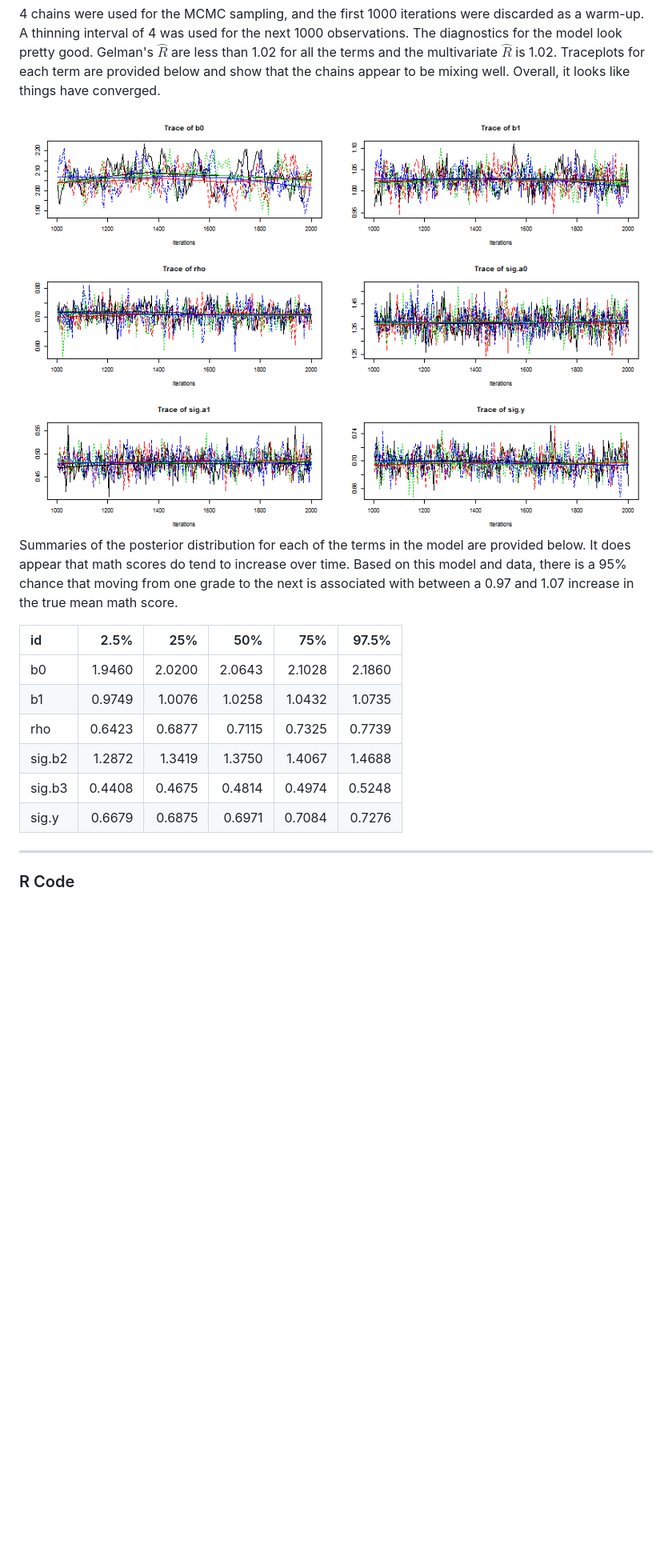
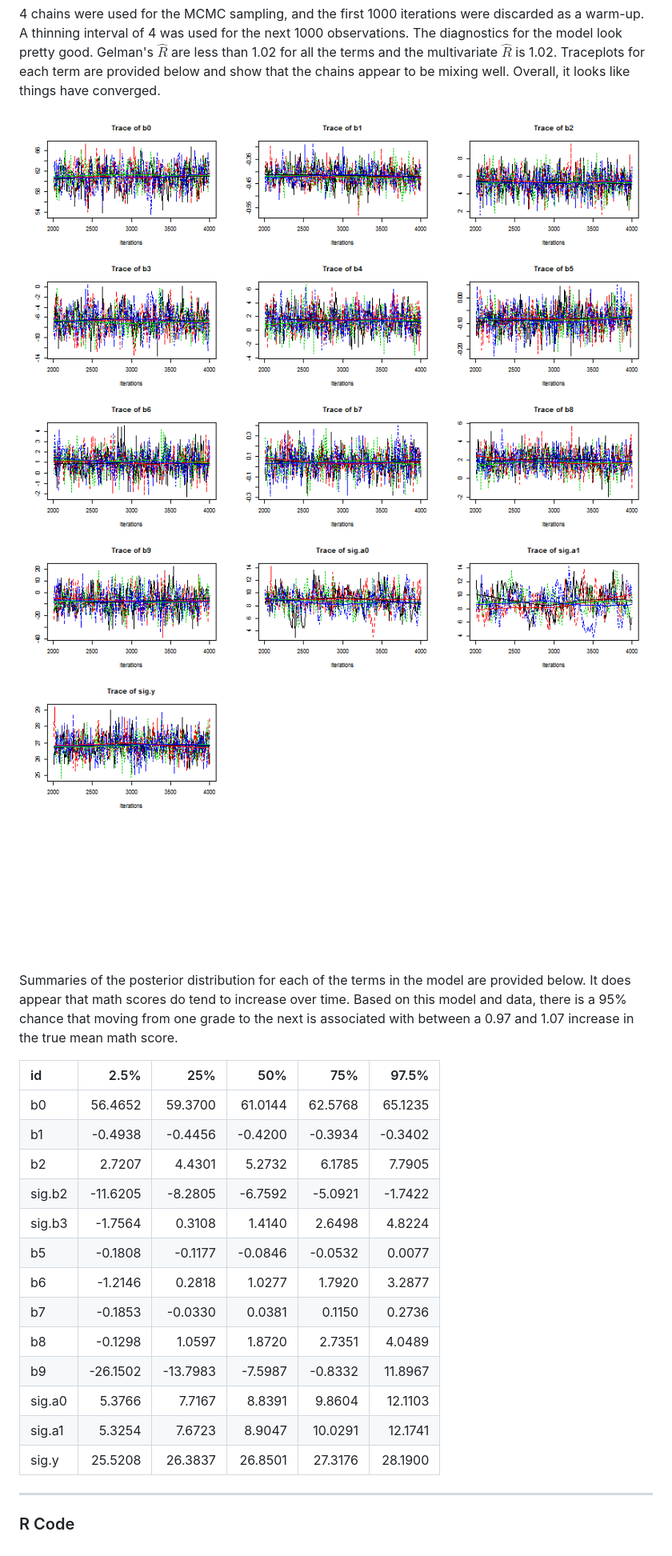
Before and after one commit to kferris10/506-final, a Markdown page: index.md, the part around one of its changes. Shown at 80% size. Rendered like a GitHub page; pictures changed too: assets/fig/num2trace1.png (added), assets/fig/num2trace2.png (added); blank space fills up the shorter version.

```diff
--- a/index.md
+++ b/index.md
@@ -139,19 +162,26 @@ The model used was $y_i = \beta_0 + \beta_1 * grade_i + \beta_{2,j[i]} + \beta_{
 
 4 chains were used for the MCMC sampling, and the first 1000 iterations were discarded as a warm-up.  A thinning interval of 4 was used for the next 1000 observations.  The diagnostics for the model look pretty good.  Gelman's $\hat{R}$ are less than 1.02 for all the terms and the multivariate $\hat{R}$ is 1.02.  Traceplots for each term are provided below and show that the chains appear to be mixing well.  Overall, it looks like things have converged.
 
-<img src="assets/fig/num2trace.png" title="plot of chunk num2trace" alt="plot of chunk num2trace" style="display: block; margin: auto;" />
+<img src="assets/fig/num2trace1.png" title="plot of chunk num2trace" alt="plot of chunk num2trace" style="display: block; margin: auto;" /><img src="assets/fig/num2trace2.png" title="plot of chunk num2trace" alt="plot of chunk num2trace" style="display: block; margin: auto;" />
 
 
 Summaries of the posterior distribution for each of the terms in the model are provided below.  It does appear that math scores do tend to increase over time.  Based on this model and data, there is a 95% chance that moving from one grade to the next is associated with between a 0.97 and 1.07 increase in the true mean math score.
 
-|id      |    2.5%|     25%|     50%|     75%|   97.5%|
-|:-------|-------:|-------:|-------:|-------:|-------:|
-|b0      |  1.9460|  2.0200|  2.0643|  2.1028|  2.1860|
-|b1      |  0.9749|  1.0076|  1.0258|  1.0432|  1.0735|
-|rho     |  0.6423|  0.6877|  0.7115|  0.7325|  0.7739|
-|sig.b2  |  1.2872|  1.3419|  1.3750|  1.4067|  1.4688|
-|sig.b3  |  0.4408|  0.4675|  0.4814|  0.4974|  0.5248|
-|sig.y   |  0.6679|  0.6875|  0.6971|  0.7084|  0.7276|
+|id      |      2.5%|       25%|      50%|      75%|    97.5%|
+|:-------|---------:|---------:|--------:|--------:|--------:|
+|b0      |   56.4652|   59.3700|  61.0144|  62.5768|  65.1235|
+|b1      |   -0.4938|   -0.4456|  -0.4200|  -0.3934|  -0.3402|
+|b2      |    2.7207|    4.4301|   5.2732|   6.1785|   7.7905|
+|sig.b2  |  -11.6205|   -8.2805|  -6.7592|  -5.0921|  -1.7422|
+|sig.b3  |   -1.7564|    0.3108|   1.4140|   2.6498|   4.8224|
+|b5      |   -0.1808|   -0.1177|  -0.0846|  -0.0532|   0.0077|
+|b6      |   -1.2146|    0.2818|   1.0277|   1.7920|   3.2877|
+|b7      |   -0.1853|   -0.0330|   0.0381|   0.1150|   0.2736|
+|b8      |   -0.1298|    1.0597|   1.8720|   2.7351|   4.0489|
+|b9      |  -26.1502|  -13.7983|  -7.5987|  -0.8332|  11.8967|
+|sig.a0  |    5.3766|    7.7167|   8.8391|   9.8604|  12.1103|
+|sig.a1  |    5.3254|    7.6723|   8.9047|  10.0291|  12.1741|
+|sig.y   |   25.5208|   26.3837|  26.8501|  27.3176|  28.1900|
 
 
 
```
Also changed, not shown: other parts of index.md (+28 -5 lines), assets/fig/jagsTracePlot1.png (added), assets/fig/jagsTracePlot2.png (added), 3 other files.
